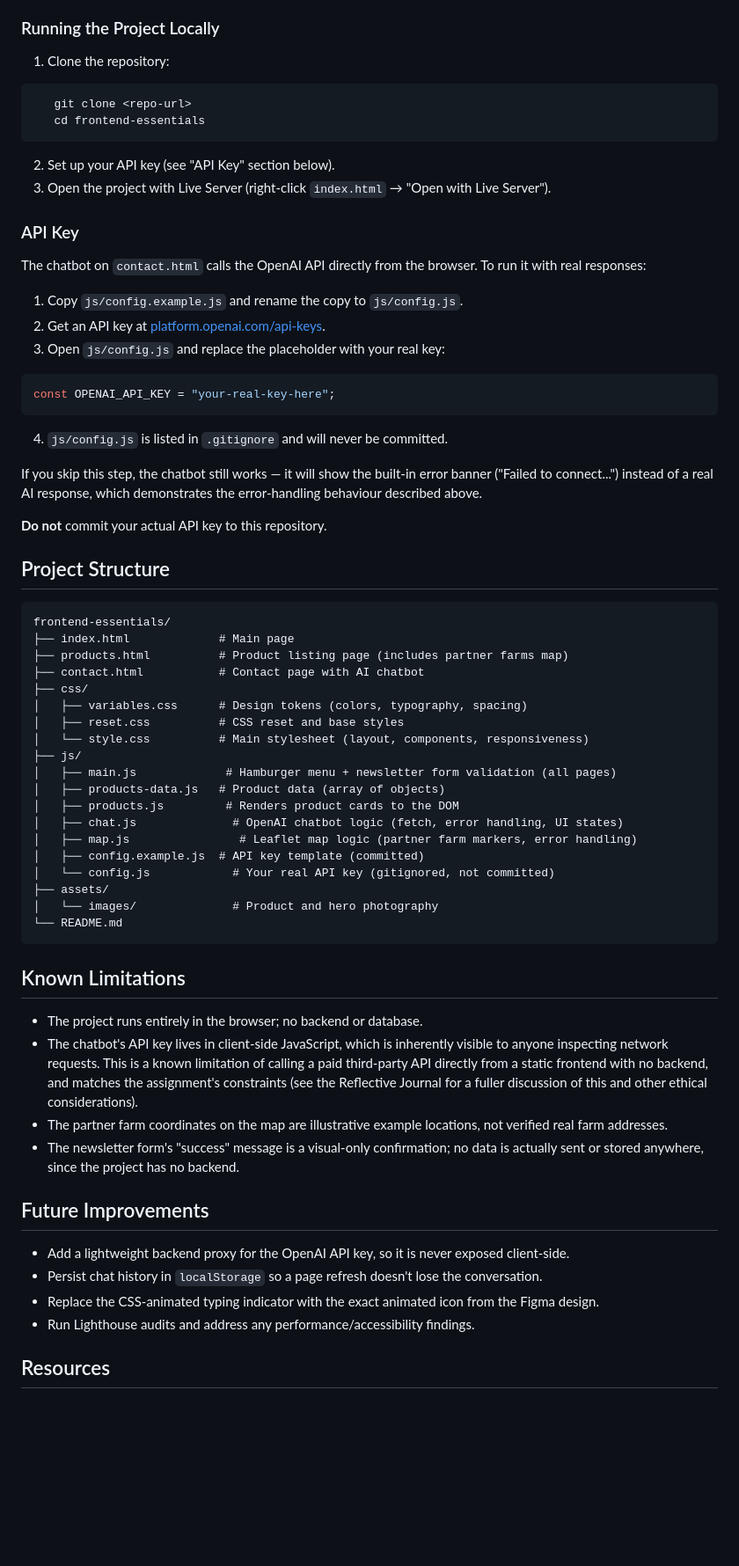
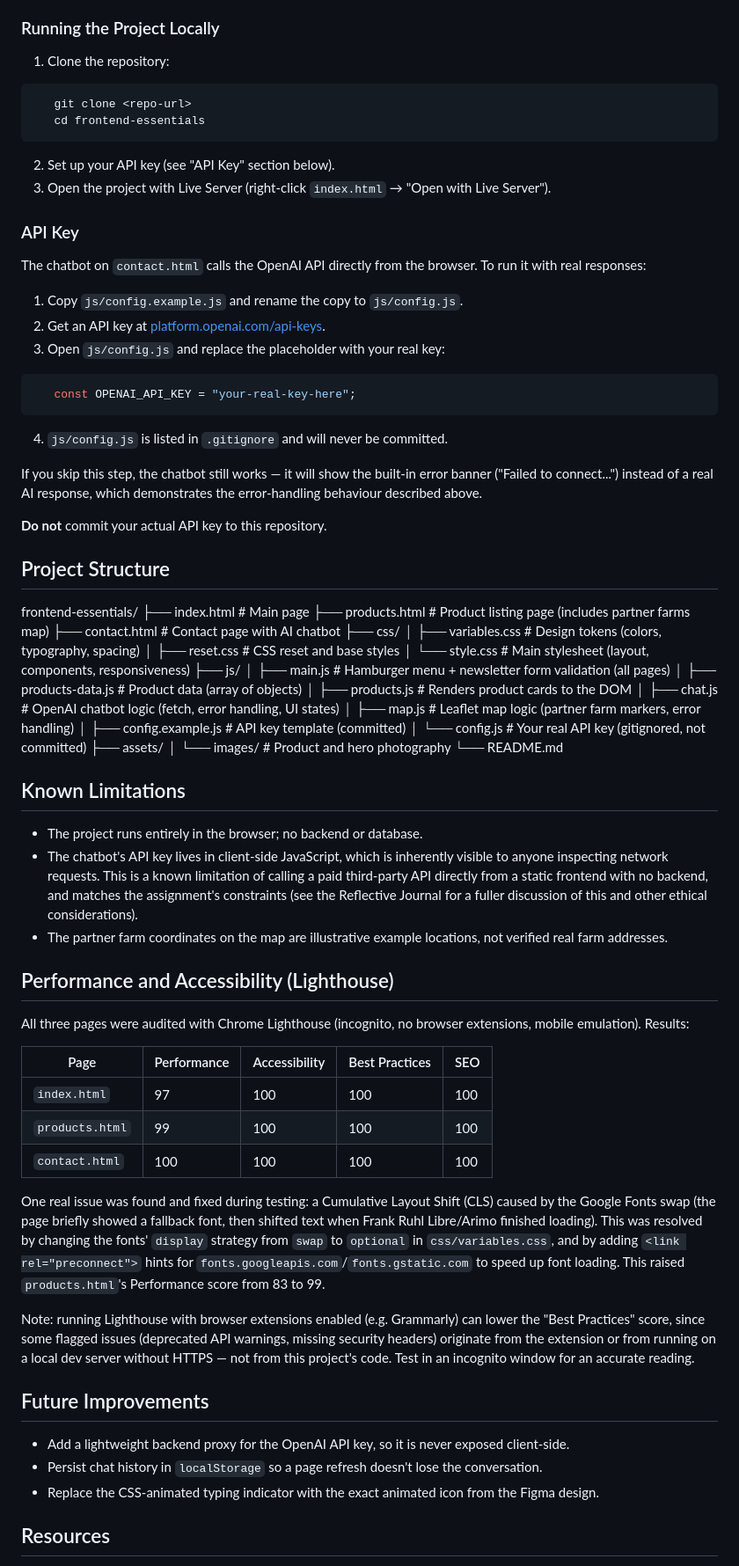
Before and after one commit to kamallouhibi/Sustainable-Food-Delivery-Webshop, a Markdown page: README.md, the part around the change. Shown at 88% size. Rendered like a GitHub page; blank space fills up the shorter version.

Commit message:
docs: document Lighthouse results and CLS fix in README

````diff
--- a/README.md
+++ b/README.md
@@ -83,12 +83,10 @@ The website implements a Figma design provided by the client.
 ### Running the Project Locally
 
 1. Clone the repository:
-
 ```bash
    git clone <repo-url>
    cd frontend-essentials
 ```
-
 2. Set up your API key (see "API Key" section below).
 3. Open the project with Live Server (right-click `index.html` →
    "Open with Live Server").
@@ -101,11 +99,9 @@ To run it with real responses:
 1. Copy `js/config.example.js` and rename the copy to `js/config.js`.
 2. Get an API key at [platform.openai.com/api-keys](https://platform.openai.com/api-keys).
 3. Open `js/config.js` and replace the placeholder with your real key:
-
 ```js
-const OPENAI_API_KEY = "your-real-key-here";
+   const OPENAI_API_KEY = "your-real-key-here";
 ```
-
 4. `js/config.js` is listed in `.gitignore` and will never be committed.
 
 If you skip this step, the chatbot still works — it will show the built-in
@@ -116,27 +112,26 @@ demonstrates the error-handling behaviour described above.
 
 ## Project Structure
 
-```
 frontend-essentials/
-├── index.html             # Main page
-├── products.html          # Product listing page (includes partner farms map)
-├── contact.html           # Contact page with AI chatbot
+├── index.html # Main page
+├── products.html # Product listing page (includes partner farms map)
+├── contact.html # Contact page with AI chatbot
 ├── css/
-│   ├── variables.css      # Design tokens (colors, typography, spacing)
-│   ├── reset.css          # CSS reset and base styles
-│   └── style.css          # Main stylesheet (layout, components, responsiveness)
+│ ├── variables.css # Design tokens (colors, typography, spacing)
+│ ├── reset.css # CSS reset and base styles
+│ └── style.css # Main stylesheet (layout, components, responsiveness)
 ├── js/
-│   ├── main.js             # Hamburger menu + newsletter form validation (all pages)
-│   ├── products-data.js   # Product data (array of objects)
-│   ├── products.js         # Renders product cards to the DOM
-│   ├── chat.js              # OpenAI chatbot logic (fetch, error handling, UI states)
-│   ├── map.js                # Leaflet map logic (partner farm markers, error handling)
-│   ├── config.example.js  # API key template (committed)
-│   └── config.js            # Your real API key (gitignored, not committed)
+│ ├── main.js # Hamburger menu + newsletter form validation (all pages)
+│ ├── products-data.js # Product data (array of objects)
+│ ├── products.js # Renders product cards to the DOM
+│ ├── chat.js # OpenAI chatbot logic (fetch, error handling, UI states)
+│ ├── map.js # Leaflet map logic (partner farm markers, error handling)
+│ ├── config.example.js # API key template (committed)
+│ └── config.js # Your real API key (gitignored, not committed)
 ├── assets/
-│   └── images/              # Product and hero photography
+│ └── images/ # Product and hero photography
 └── README.md
-```
+
 
 ## Known Limitations
 
@@ -148,9 +143,31 @@ frontend-essentials/
   Journal for a fuller discussion of this and other ethical considerations).
 - The partner farm coordinates on the map are illustrative example locations,
   not verified real farm addresses.
-- The newsletter form's "success" message is a visual-only confirmation;
-  no data is actually sent or stored anywhere, since the project has no
-  backend.
+
+## Performance and Accessibility (Lighthouse)
+
+All three pages were audited with Chrome Lighthouse (incognito, no browser
+extensions, mobile emulation). Results:
+
+| Page | Performance | Accessibility | Best Practices | SEO |
+|---|---|---|---|---|
+| `index.html` | 97 | 100 | 100 | 100 |
+| `products.html` | 99 | 100 | 100 | 100 |
+| `contact.html` | 100 | 100 | 100 | 100 |
+
+One real issue was found and fixed during testing: a Cumulative Layout Shift
+(CLS) caused by the Google Fonts swap (the page briefly showed a fallback
+font, then shifted text when Frank Ruhl Libre/Arimo finished loading). This
+was resolved by changing the fonts' `display` strategy from `swap` to
+`optional` in `css/variables.css`, and by adding `<link rel="preconnect">`
+hints for `fonts.googleapis.com`/`fonts.gstatic.com` to speed up font
+loading. This raised `products.html`'s Performance score from 83 to 99.
+
+Note: running Lighthouse with browser extensions enabled (e.g. Grammarly)
+can lower the "Best Practices" score, since some flagged issues (deprecated
+API warnings, missing security headers) originate from the extension or
+from running on a local dev server without HTTPS — not from this project's
+code. Test in an incognito window for an accurate reading.
 
 ## Future Improvements
 
@@ -160,7 +177,6 @@ frontend-essentials/
   the conversation.
 - Replace the CSS-animated typing indicator with the exact animated icon
   from the Figma design.
-- Run Lighthouse audits and address any performance/accessibility findings.
 
 ## Resources
 
````
